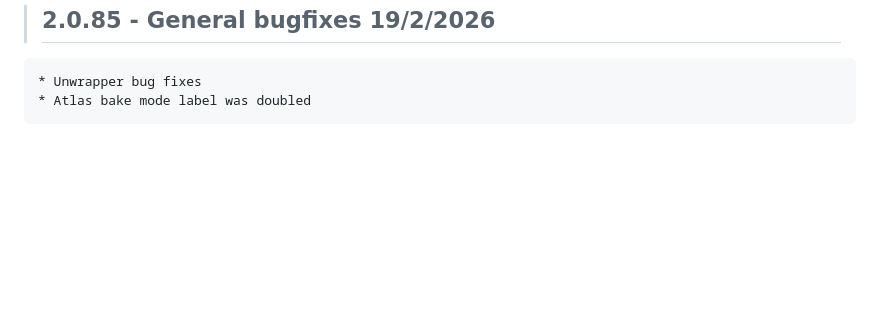
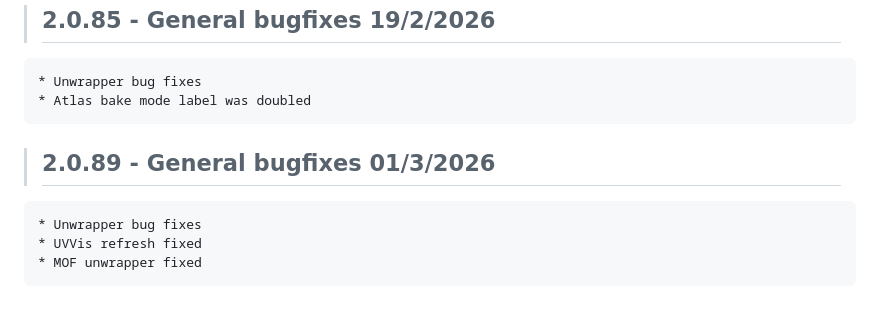
Before and after one commit to Ultikynnys/Blender-CoACD-page, a Markdown page: changelogs/ultibake-changelog.md, the part around the change. Rendered like a GitHub page; blank space fills up the shorter version.

Commit message:
no message

```diff
--- a/changelogs/ultibake-changelog.md
+++ b/changelogs/ultibake-changelog.md
@@ -542,3 +542,10 @@
 >## 2.0.85 - General bugfixes 19/2/2026
     * Unwrapper bug fixes
     * Atlas bake mode label was doubled
+
+
+
+>## 2.0.89 - General bugfixes 01/3/2026
+    * Unwrapper bug fixes
+    * UVVis refresh fixed
+    * MOF unwrapper fixed
```
